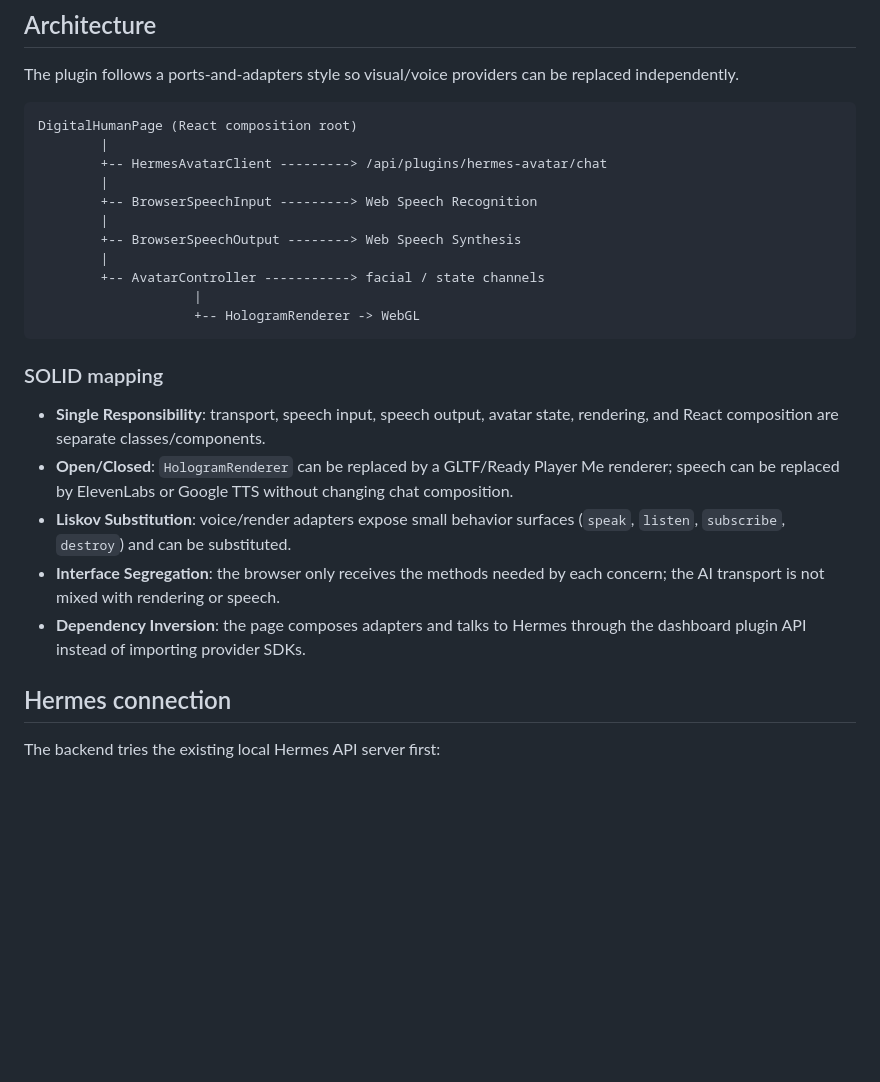
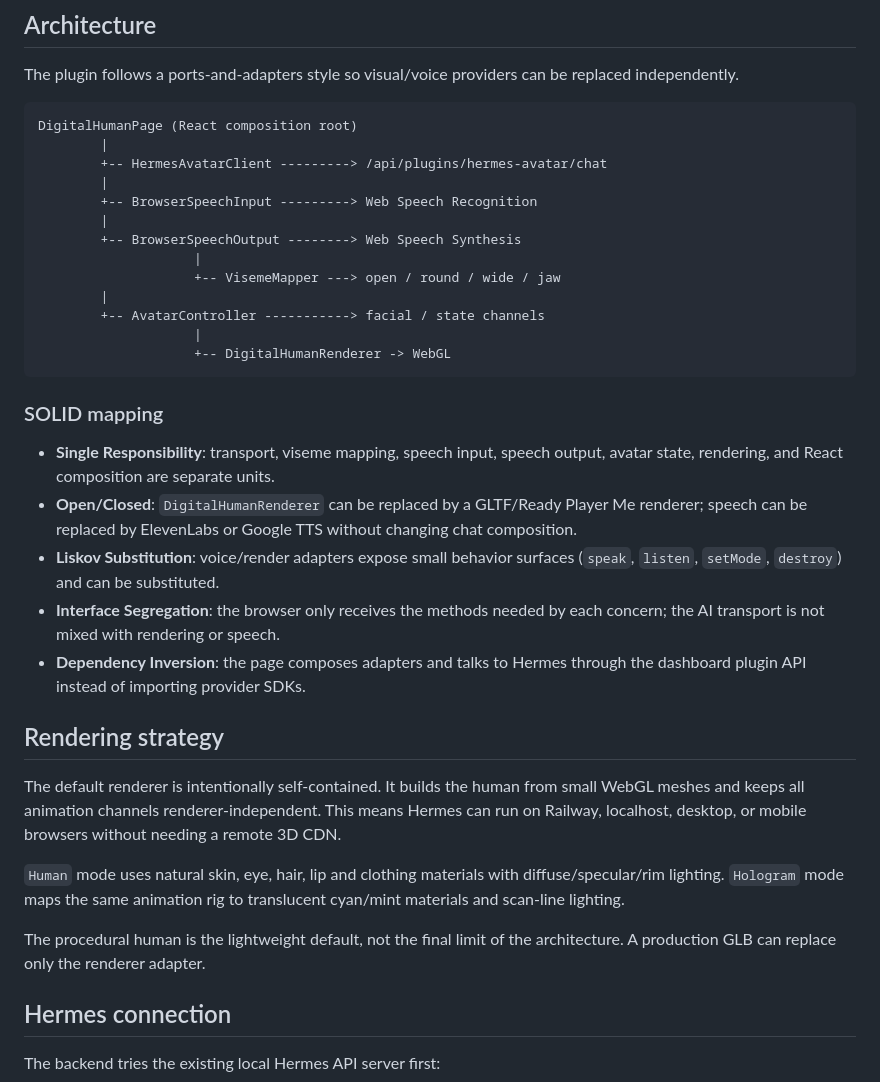
Before and after one commit to MoatasimFaroog1111/hermos, a Markdown page: plugins/hermes-avatar/README.md, the part around one of its changes. Rendered like a GitHub page; blank space fills up the shorter version.

````diff
--- a/plugins/hermes-avatar/README.md
+++ b/plugins/hermes-avatar/README.md
@@ -32,25 +40,41 @@ DigitalHumanPage (React composition root)
         +-- BrowserSpeechInput ---------> Web Speech Recognition
         |
         +-- BrowserSpeechOutput --------> Web Speech Synthesis
+                    |
+                    +-- VisemeMapper ---> open / round / wide / jaw
         |
         +-- AvatarController -----------> facial / state channels
                     |
-                    +-- HologramRenderer -> WebGL
+                    +-- DigitalHumanRenderer -> WebGL
 ```
 
 ### SOLID mapping
 
-- **Single Responsibility**: transport, speech input, speech output, avatar
-  state, rendering, and React composition are separate classes/components.
-- **Open/Closed**: `HologramRenderer` can be replaced by a GLTF/Ready Player Me
-  renderer; speech can be replaced by ElevenLabs or Google TTS without
+- **Single Responsibility**: transport, viseme mapping, speech input, speech
+  output, avatar state, rendering, and React composition are separate units.
+- **Open/Closed**: `DigitalHumanRenderer` can be replaced by a GLTF/Ready Player
+  Me renderer; speech can be replaced by ElevenLabs or Google TTS without
   changing chat composition.
 - **Liskov Substitution**: voice/render adapters expose small behavior surfaces
-  (`speak`, `listen`, `subscribe`, `destroy`) and can be substituted.
+  (`speak`, `listen`, `setMode`, `destroy`) and can be substituted.
 - **Interface Segregation**: the browser only receives the methods needed by
   each concern; the AI transport is not mixed with rendering or speech.
 - **Dependency Inversion**: the page composes adapters and talks to Hermes
   through the dashboard plugin API instead of importing provider SDKs.
+
+## Rendering strategy
+
+The default renderer is intentionally self-contained. It builds the human from
+small WebGL meshes and keeps all animation channels renderer-independent. This
+means Hermes can run on Railway, localhost, desktop, or mobile browsers without
+needing a remote 3D CDN.
+
+`Human` mode uses natural skin, eye, hair, lip and clothing materials with
+diffuse/specular/rim lighting. `Hologram` mode maps the same animation rig to
+translucent cyan/mint materials and scan-line lighting.
+
+The procedural human is the lightweight default, not the final limit of the
+architecture. A production GLB can replace only the renderer adapter.
 
 ## Hermes connection
 
````
Also changed, not shown: other parts of plugins/hermes-avatar/README.md (+44 -17 lines).
